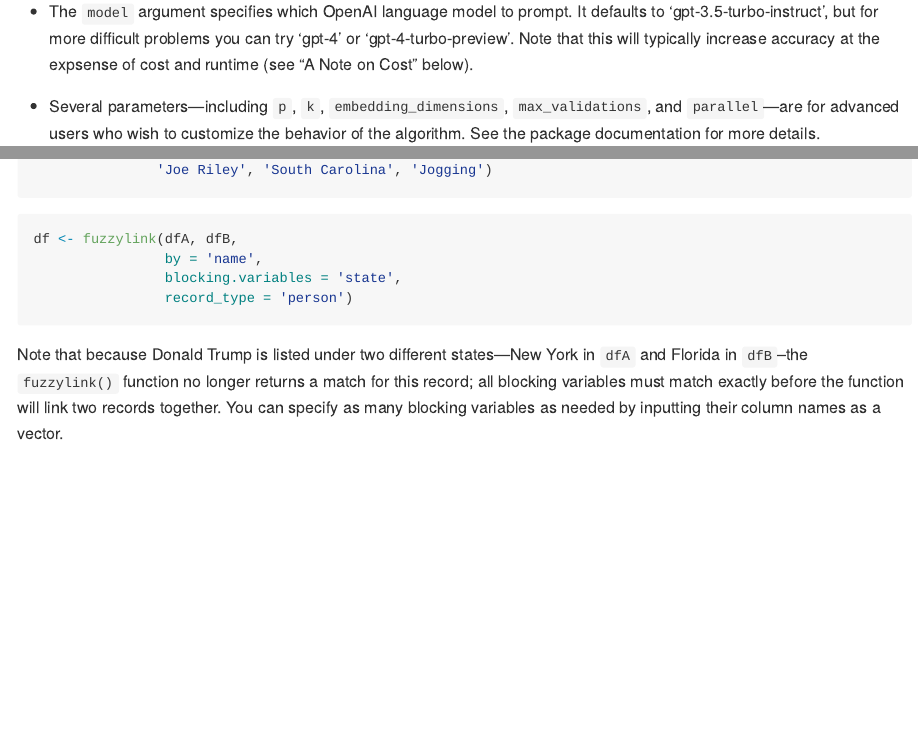
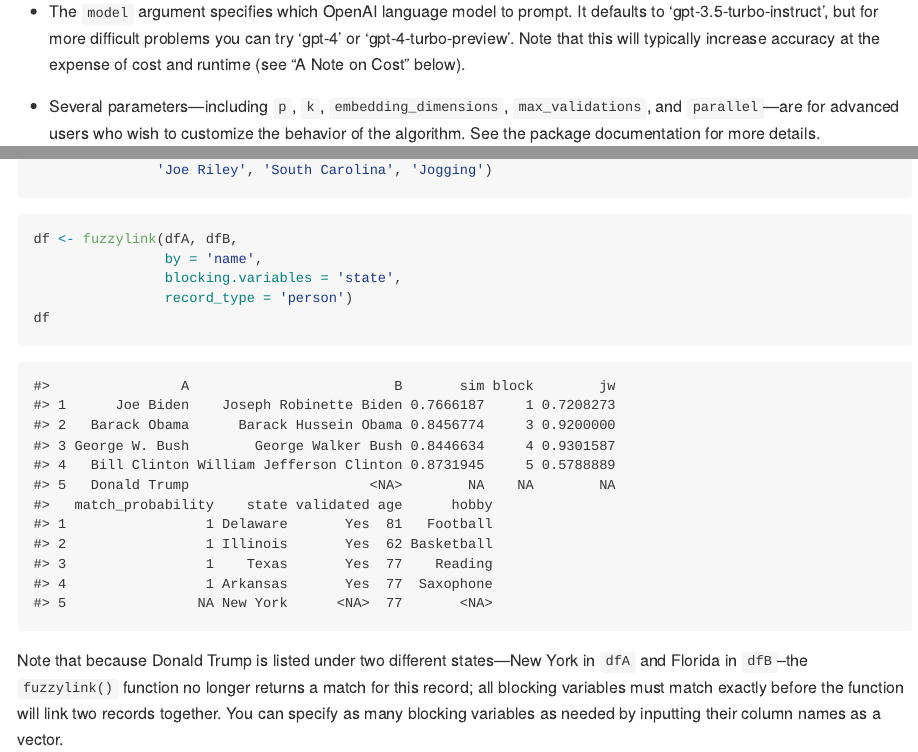
Before and after one commit to joeornstein/fuzzylink, an R Markdown document (README.Rmd): the page in a window 1100 px wide, from 2500 px down, and a second part further down, joined at a grey line. The pictures show the output file README.md that the author committed with the source, drawn offline in the style of GitHub.

Commit message:
update readme

````diff
--- a/README.Rmd
+++ b/README.Rmd
@@ -140,7 +140,7 @@ If the `df` object links all the presidents to their correct name in `dfB`, ever
 
 - The `record_type` argument should be a singular noun describing the type of entity the `by` variable represents (e.g. "person", "organization", "interest group", "city"). It is used as part of a language model prompt when training the statistical model (see Step 3 below).
 
-- The `model` argument specifies which OpenAI language model to prompt. It defaults to 'gpt-3.5-turbo-instruct', but for more difficult problems you can try 'gpt-4' or 'gpt-4-turbo-preview'. Note that this will typically increase accuracy at the expsense of cost and runtime (see "A Note on Cost" below).
+- The `model` argument specifies which OpenAI language model to prompt. It defaults to 'gpt-3.5-turbo-instruct', but for more difficult problems you can try 'gpt-4' or 'gpt-4-turbo-preview'. Note that this will typically increase accuracy at the expense of cost and runtime (see "A Note on Cost" below).
 
 - Several parameters---including `p`, `k`, `embedding_dimensions`, `max_validations`, and `parallel`---are for advanced users who wish to customize the behavior of the algorithm. See the package documentation for more details.
 
@@ -170,6 +170,7 @@ df <- fuzzylink(dfA, dfB,
                 by = 'name',
                 blocking.variables = 'state',
                 record_type = 'person')
+df
 ```
 
 ```{r, echo=FALSE}
@@ -178,6 +179,7 @@ df <- fuzzylink(dfA, dfB,
                 blocking.variables = 'state',
                 record_type = 'person',
                 verbose = FALSE)
+df
 ```
 
 Note that because Donald Trump is listed under two different states---New York in `dfA` and Florida in `dfB`--the `fuzzylink()` function no longer returns a match for this record; all blocking variables must match exactly before the function will link two records together. You can specify as many blocking variables as needed by inputting their column names as a vector.
````
Also changed, not shown: README.md.
